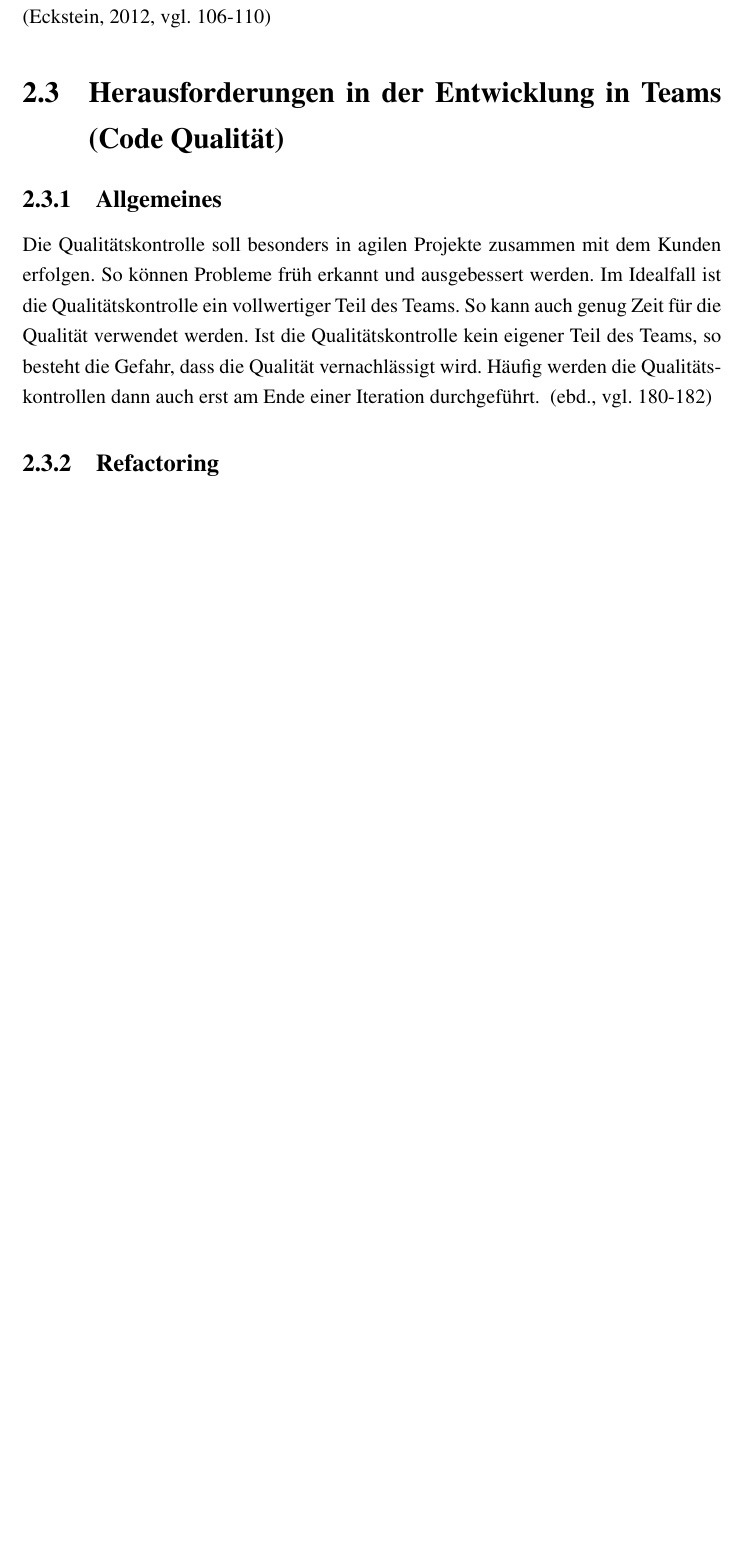
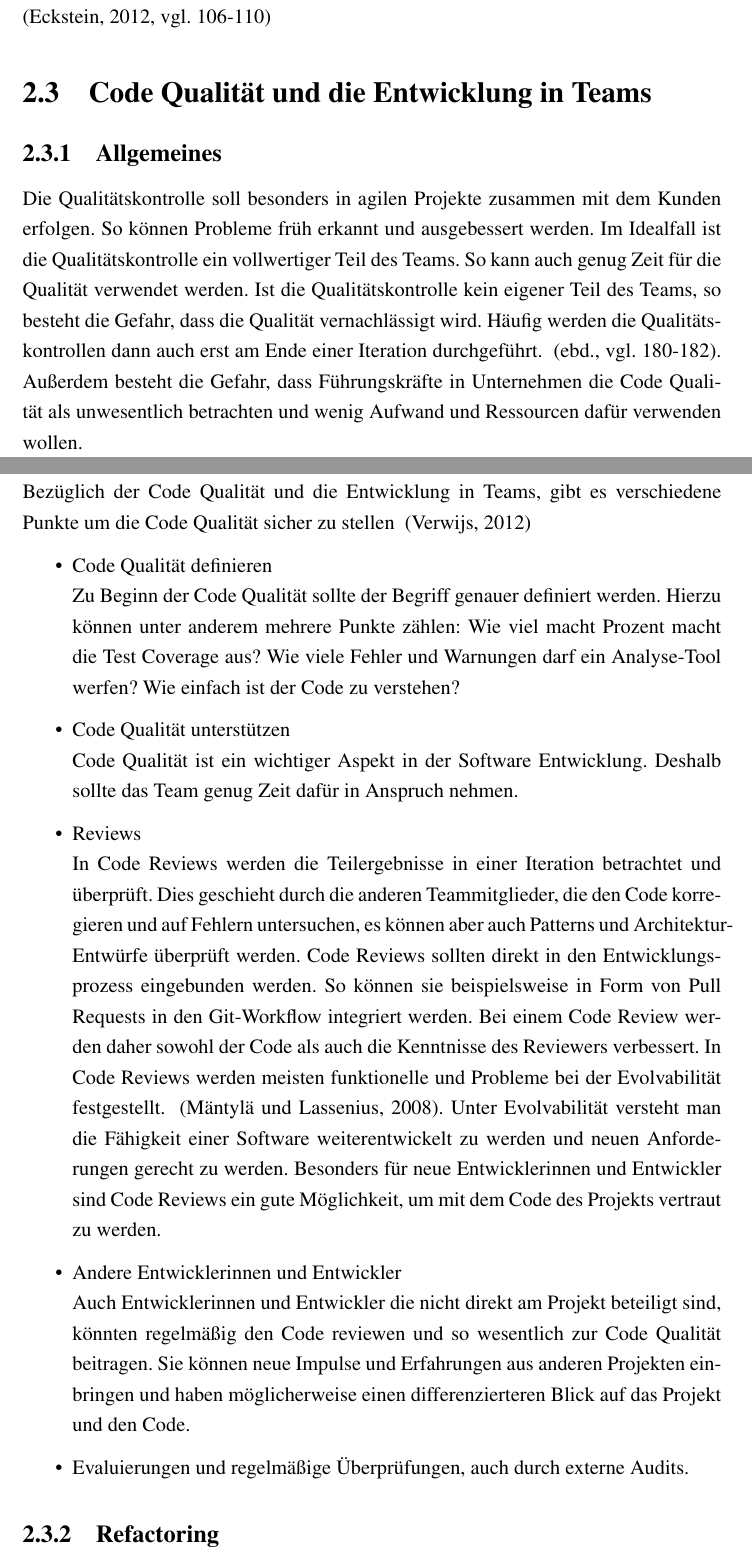
Before and after one commit to wechtig/Bac2Wechtitsch, a LaTeX thesis (thesis.tex, which reads chapters/20_related.tex, references.bib): part of page 14 of 26 before the commit and two parts of pages 14 and 15 of 28 after it, the two joined at a grey line, cut so that both start at the same text, the shorter picture padded with empty space. Compiled offline with pdfLaTeX.

Commit message:
added code quality in teams related

```diff
--- a/chapters/20_related.tex
+++ b/chapters/20_related.tex
@@ -29,9 +30,22 @@ In agilen Modellen wird in Iterationen entwickelt. Diese Zyklen dauern zwei bis
 Die einzelnen zu entwickelnden Features werden zu Beginn der Iteration definiert und geschätzt. Die einzelnen Features sollen hierbei klein gehalten werden. Vor den Schätzen muss zum Beispiel auch definiert werden, ob die angegebene Zeit auch Testen und verschiedene Reviews beinhaltet. Das Schätze sollten zusammen im Team erfolgen. Die einzelnen Tasks sollen daher zusammen diskutiert werden, auch wenn andere Teammitglieder mit dem einzelnen Task bzw. Feature weniger vertraut sind. Ist das Team neugestaltet, kann es zu Beginn der Entwicklung zu starken Abweichungen mit der vorgenommen Zeit kommen. Vor dem Schätzen und Planen eines neuen Tasks, ist es auch wichtig, eine gemeinsame Basis zu schaffen um Unklarheiten zu klären.
 \subsection{Integration}
 Bei der Integration werden die verschiedenen entwickelten Elemente in das System hinzugefügt. Die Integration ist ein großer Aufwand und ein wichtiger Teil des Prozesses. Wegen des großen Aufwands sollte man nicht zu oft integrieren, was im Gegensatz zu den kurzen Iterationen steht. Hier sollte ein Mittelweg gefunden werden. Bei mehreren Teams können auch eigene Teammitglieder das Integrieren übernehmen: Die Integrationsteams. Bei der Integration unterscheidet man zwischen synchroner und asynchroner Integration: Bei der synchronen Integration wird ein Teil nach dem anderen integriert, was weniger fehler- und konfliktanfällig ist, dafür aber zeitaufwendig ist. Bei der asynchronen Integration werden dagegen alle Teile auf einmal integriert. ~\parencite[vgl. 106-110]{ecksteinTeams}
-\section{Herausforderungen in der Entwicklung in Teams (Code Qualität)}
+\section{Code Qualität und die Entwicklung in Teams}
 \subsection{Allgemeines}
-Die Qualitätskontrolle soll besonders in agilen Projekte zusammen mit dem Kunden erfolgen. So können Probleme früh erkannt und ausgebessert werden. Im Idealfall ist die Qualitätskontrolle ein vollwertiger Teil des Teams. So kann auch genug Zeit für die Qualität verwendet werden. Ist die Qualitätskontrolle kein eigener Teil des Teams, so besteht die Gefahr, dass die Qualität vernachlässigt wird. Häufig werden die Qualitätskontrollen dann auch erst am Ende einer Iteration durchgeführt. ~\parencite[vgl. 180-182]{ecksteinTeams}
+Die Qualitätskontrolle soll besonders in agilen Projekte zusammen mit dem Kunden erfolgen. So können Probleme früh erkannt und ausgebessert werden. Im Idealfall ist die Qualitätskontrolle ein vollwertiger Teil des Teams. So kann auch genug Zeit für die Qualität verwendet werden. Ist die Qualitätskontrolle kein eigener Teil des Teams, so besteht die Gefahr, dass die Qualität vernachlässigt wird. Häufig werden die Qualitätskontrollen dann auch erst am Ende einer Iteration durchgeführt. ~\parencite[vgl. 180-182]{ecksteinTeams}. Außerdem besteht die Gefahr, dass Führungskräfte in Unternehmen die Code Qualität als unwesentlich betrachten und wenig Aufwand und Ressourcen dafür verwenden wollen. \\
+Bezüglich der Code Qualität und die Entwicklung in Teams, gibt es verschiedene Punkte um die Code Qualität sicher zu stellen ~\parencite{verwijsTeams}
+\begin{itemize}
+\item Code Qualität definieren \\
+Zu Beginn der Code Qualität sollte der Begriff genauer definiert werden. Hierzu können unter anderem mehrere Punkte zählen: Wie viel macht Prozent macht die Test Coverage aus? Wie viele Fehler und Warnungen darf ein Analyse-Tool werfen? Wie einfach ist der Code zu verstehen?
+\item Code Qualität unterstützen \\
+Code Qualität ist ein wichtiger Aspekt in der Software Entwicklung. Deshalb sollte das Team genug Zeit dafür in Anspruch nehmen.
+\item Reviews \\
+In Code Reviews werden die Teilergebnisse in einer Iteration betrachtet und überprüft. Dies geschieht durch die anderen Teammitglieder, die den Code korregieren und auf Fehlern untersuchen, es können aber auch Patterns und Architektur-Entwürfe überprüft werden. Code Reviews sollten direkt in den Entwicklungsprozess eingebunden werden. So können sie beispielsweise in Form von Pull Requests in den Git-Workflow integriert werden. Bei einem Code Review werden daher sowohl der Code als auch die Kenntnisse des Reviewers verbessert.
+In Code Reviews werden meisten funktionelle und Probleme bei der Evolvabilität festgestellt. ~\parencite{mantyla2008types}. Unter Evolvabilität versteht man die Fähigkeit einer Software weiterentwickelt zu werden und neuen Anforderungen gerecht zu werden. Besonders für neue Entwicklerinnen und Entwickler sind Code Reviews ein gute Möglichkeit, um mit dem Code des Projekts vertraut zu werden.
+\item Andere Entwicklerinnen und Entwickler \\
+Auch Entwicklerinnen und Entwickler die nicht direkt am Projekt beteiligt sind, könnten regelmäßig den Code reviewen und so wesentlich zur Code Qualität beitragen. Sie können neue Impulse und Erfahrungen aus anderen Projekten einbringen und haben möglicherweise einen differenzierteren Blick auf das Projekt und den Code.
+\item Evaluierungen und regelmäßige Überprüfungen, auch durch externe Audits.
+\end{itemize}
 \subsection{Refactoring}
 Beim Refactoring wird der Code verbessert, ohne dass das Verhalten des Programms verändert wird. Dadurch wird schlechter und fehleranfälliger Code ausgebessert und sauberen Code umgearbeitet. Der Code wird vor dem Refactoring auf verschiedene Aspekte der Code Qualität geprüft, um herauszufinden welche Teile ausgebessert werden sollen: Testbarkeit, Wartbarkeit, Erweiterbarkeit, Einfachheit, Sicherheit, usw.  ~\parencite{fowler2018refactoring}
 \subsubsection{Probleme beim Refactoring in Teams}
--- a/references.bib
+++ b/references.bib
@@ -85,0 +95 @@
+  year={2012},
```
Also changed, not shown: chapters/60_implementation.tex (+2 -2 lines), thesis.bbl, chapters/20_related.tex (1 more changed lines), references.bib (21 more changed lines), 16 other files.
